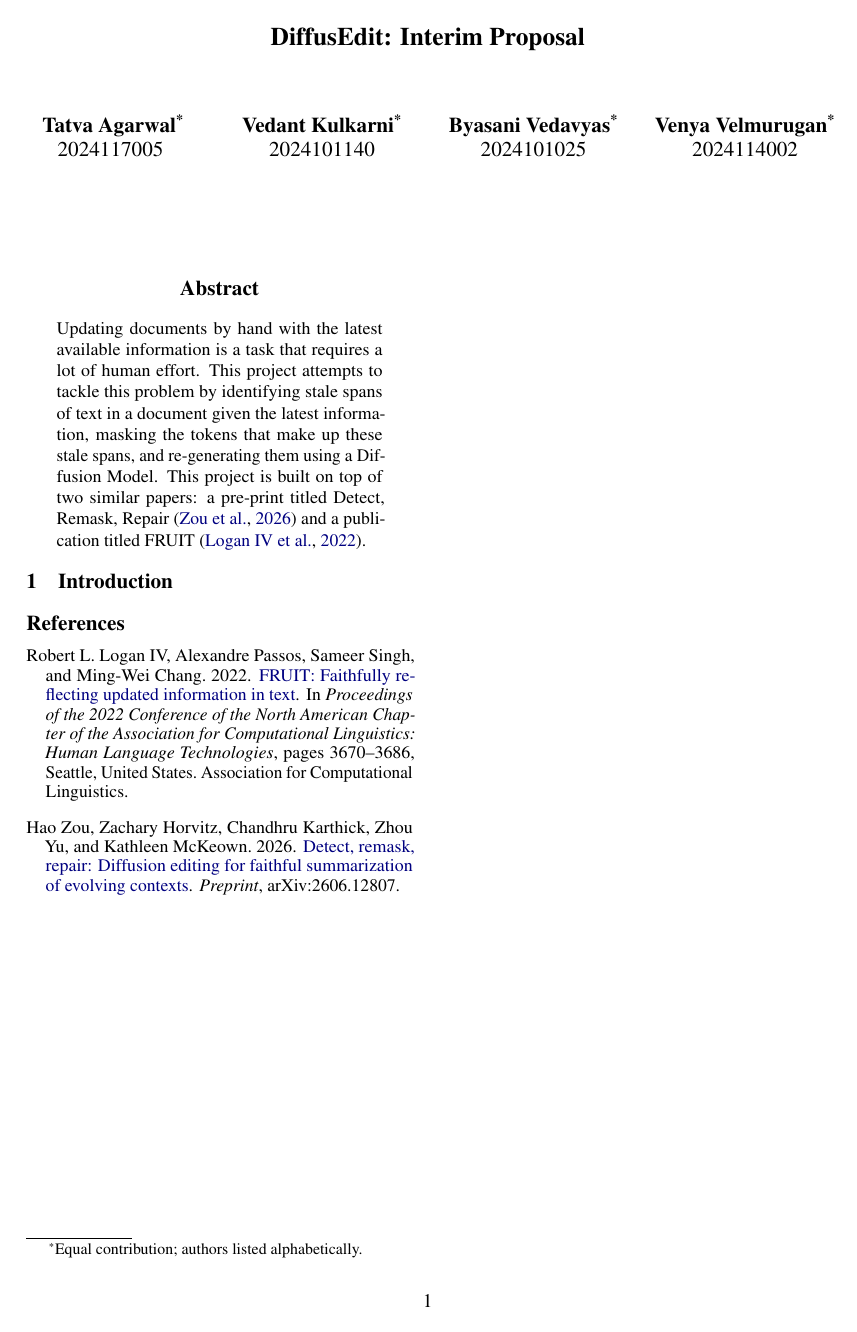
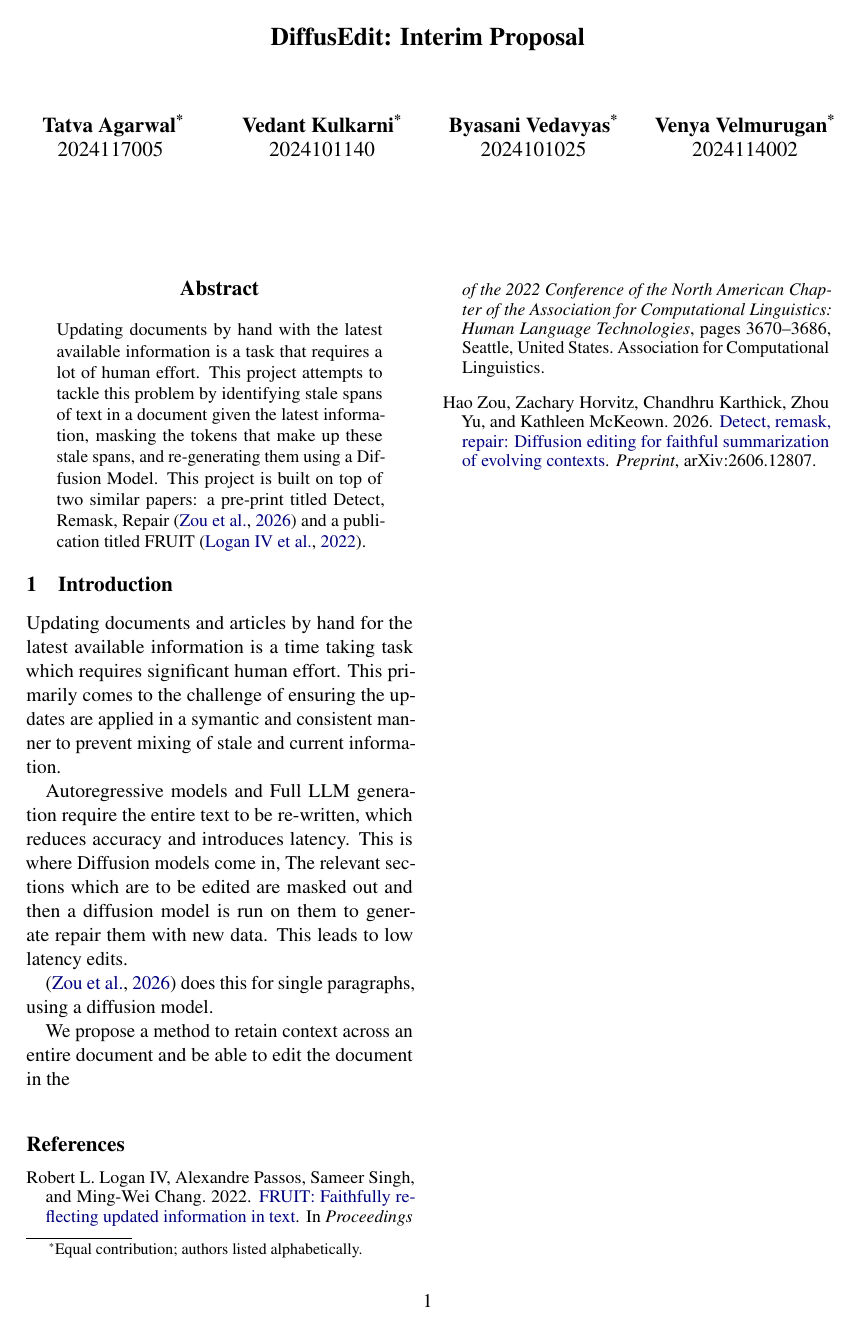
Before and after one commit to gamemaker1/diffusedit, a LaTeX paper (proposal/interim.tex): the whole page. Compiled offline with pdfLaTeX.

Commit message:
Extended introduction and fixed gitignore

```diff
--- a/proposal/interim.tex
+++ b/proposal/interim.tex
@@ -39,6 +39,14 @@ Updating documents by hand with the latest available information is a task that
 % https://github.com/tchewik/isanlp_rst
 % https://github.com/google-research/language/blob/master/language/fruit/README_PIPELINE.md
 
+Updating documents and articles by hand for the latest available information is a time taking task which requires significant human effort. This primarily comes to the challenge of ensuring the updates are applied in a symantic and consistent manner to prevent mixing of stale and current information.
+
+Autoregressive models and Full LLM generation require the entire text to be re-written, which reduces accuracy and introduces latency. This is where Diffusion models come in, The relevant sections which are to be edited are masked out and then a diffusion model is run on them to generate repair them with new data. This leads to low latency edits.
+
+\citep{zou-etal-2026-detect} does this for single paragraphs, using a diffusion model.
+
+We propose a method to retain context across an entire document and be able to edit the document in the
+
 \bibliography{citations}
 
 % \appendix
```
Also changed, not shown: 1 other file.
